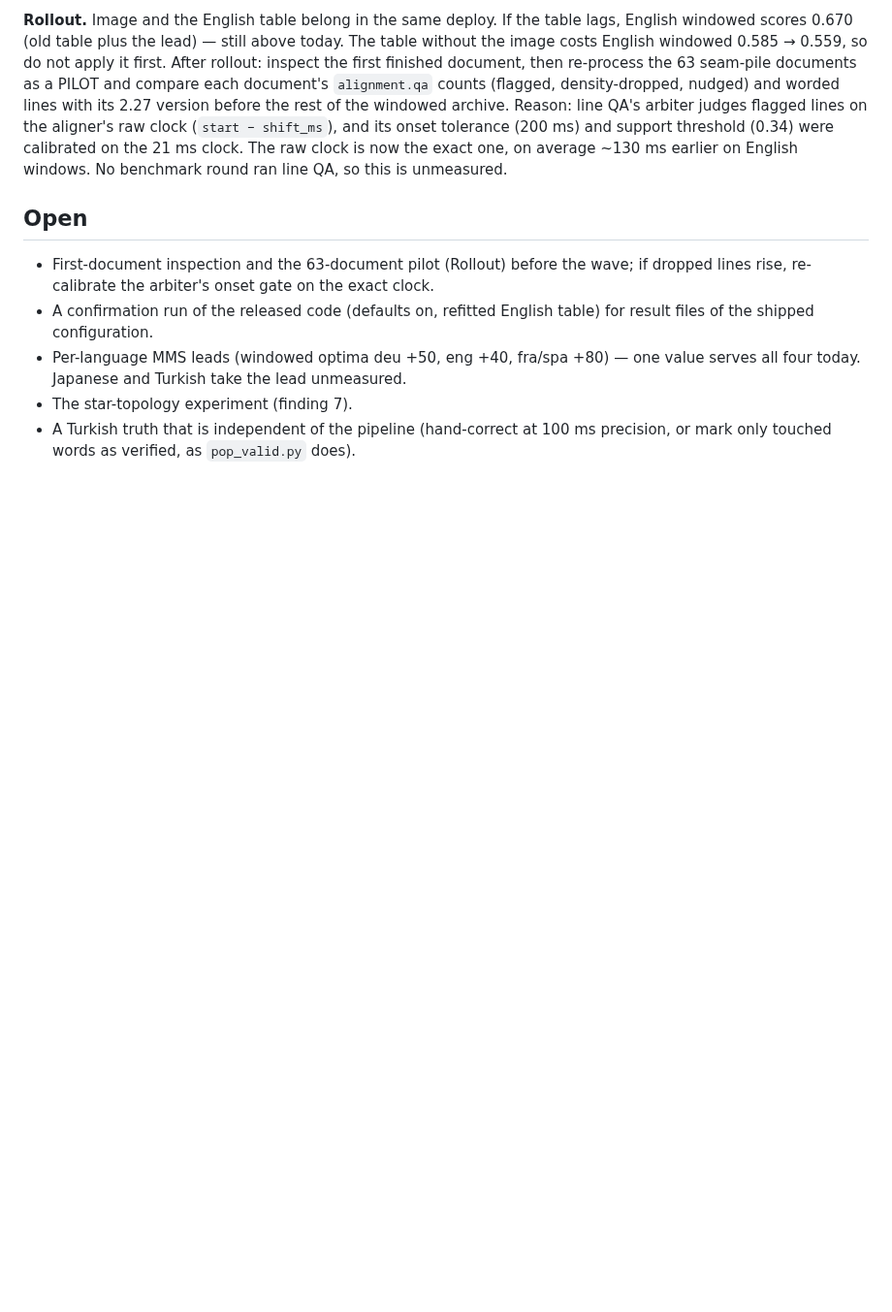
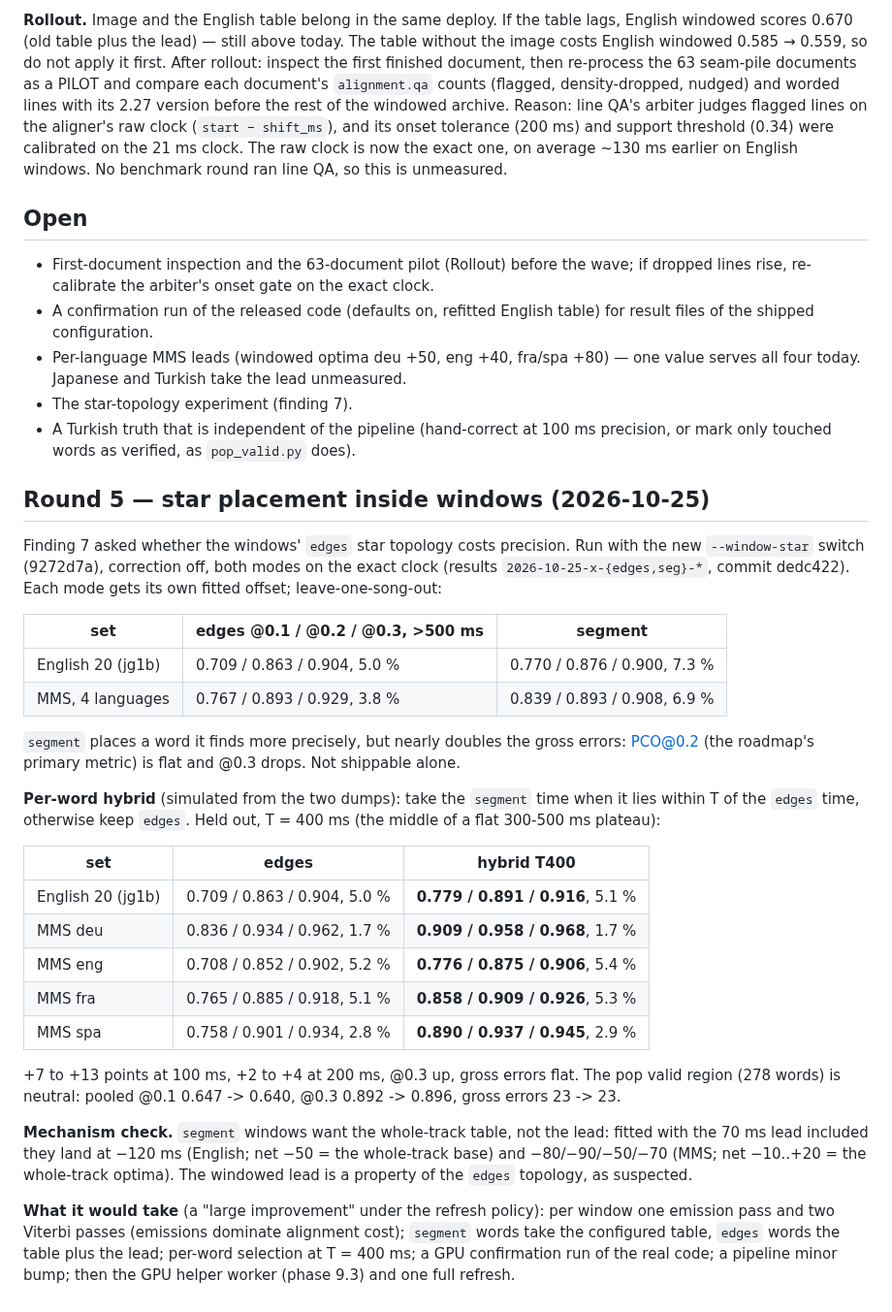
Before and after one commit to csermet/kashi, a Markdown page: docs/research/faz-9-pencere-saati-2026-10.md, the part around the change. Shown at 97% size. Rendered like a GitHub page; blank space fills up the shorter version.

Commit message:
docs(research): window star placement — round 5 and a per-word hybrid
segment-starred windows place words more precisely but nearly double the gross
errors; a per-word hybrid (segment when within 400 ms of edges) keeps the
precision without them: held out, +7 to +13 points PCO@0.1 and +2 to +4 at
0.2 on JamendoLyrics, @0.3 up, gross errors flat; pop set neutral. segment
windows want the whole-track table, confirming the 70 ms lead is a property of
the edges topology.

```diff
--- a/docs/research/faz-9-pencere-saati-2026-10.md
+++ b/docs/research/faz-9-pencere-saati-2026-10.md
@@ -137,3 +137,46 @@ English windows. No benchmark round ran line QA, so this is unmeasured.
 - The star-topology experiment (finding 7).
 - A Turkish truth that is independent of the pipeline (hand-correct at 100 ms
   precision, or mark only touched words as verified, as `pop_valid.py` does).
+
+## Round 5 — star placement inside windows (2026-10-25)
+
+Finding 7 asked whether the windows' `edges` star topology costs precision. Run
+with the new `--window-star` switch (9272d7a), correction off, both modes on the
+exact clock (results `2026-10-25-x-{edges,seg}-*`, commit dedc422). Each mode gets
+its own fitted offset; leave-one-song-out:
+
+| set | edges @0.1 / @0.2 / @0.3, >500 ms | segment |
+|---|---|---|
+| English 20 (jg1b) | 0.709 / 0.863 / 0.904, 5.0 % | 0.770 / 0.876 / 0.900, 7.3 % |
+| MMS, 4 languages | 0.767 / 0.893 / 0.929, 3.8 % | 0.839 / 0.893 / 0.908, 6.9 % |
+
+`segment` places a word it finds more precisely, but nearly doubles the gross
+errors: PCO@0.2 (the roadmap's primary metric) is flat and @0.3 drops. Not
+shippable alone.
+
+**Per-word hybrid** (simulated from the two dumps): take the `segment` time when it
+lies within T of the `edges` time, otherwise keep `edges`. Held out, T = 400 ms (the
+middle of a flat 300-500 ms plateau):
+
+| set | edges | hybrid T400 |
+|---|---|---|
+| English 20 (jg1b) | 0.709 / 0.863 / 0.904, 5.0 % | **0.779 / 0.891 / 0.916**, 5.1 % |
+| MMS deu | 0.836 / 0.934 / 0.962, 1.7 % | **0.909 / 0.958 / 0.968**, 1.7 % |
+| MMS eng | 0.708 / 0.852 / 0.902, 5.2 % | **0.776 / 0.875 / 0.906**, 5.4 % |
+| MMS fra | 0.765 / 0.885 / 0.918, 5.1 % | **0.858 / 0.909 / 0.926**, 5.3 % |
+| MMS spa | 0.758 / 0.901 / 0.934, 2.8 % | **0.890 / 0.937 / 0.945**, 2.9 % |
+
++7 to +13 points at 100 ms, +2 to +4 at 200 ms, @0.3 up, gross errors flat. The pop
+valid region (278 words) is neutral: pooled @0.1 0.647 -> 0.640, @0.3 0.892 ->
+0.896, gross errors 23 -> 23.
+
+**Mechanism check.** `segment` windows want the whole-track table, not the lead:
+fitted with the 70 ms lead included they land at −120 ms (English; net −50 = the
+whole-track base) and −80/−90/−50/−70 (MMS; net −10..+20 = the whole-track
+optima). The windowed lead is a property of the `edges` topology, as suspected.
+
+**What it would take** (a "large improvement" under the refresh policy): per window
+one emission pass and two Viterbi passes (emissions dominate alignment cost);
+`segment` words take the configured table, `edges` words the table plus the lead;
+per-word selection at T = 400 ms; a GPU confirmation run of the real code; a
+pipeline minor bump; then the GPU helper worker (phase 9.3) and one full refresh.
```
